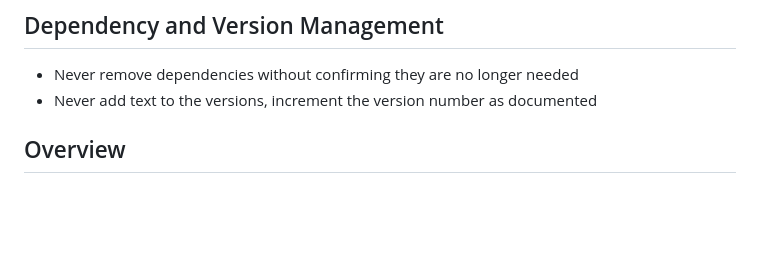
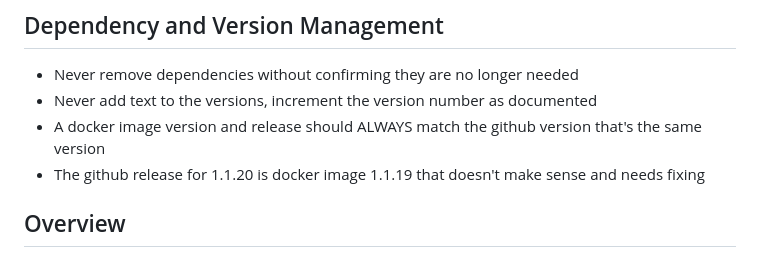
Before and after one commit to tebwritescode/subwaysurfers-text-multi, a Markdown page: CLAUDE.md, the part around the change. Drawn GitHub-style; blank space fills up the shorter version.

Commit message:
docs: Update CLAUDE.md with version control guidelines
- Added reminder to never remove dependencies without confirmation
- Added reminder about proper version incrementing (numbers only)
- GitHub releases and Docker images must always have matching versions

```diff
--- a/CLAUDE.md
+++ b/CLAUDE.md
@@ -19,6 +19,8 @@ Key todo list guidelines:
 
 - Never remove dependencies without confirming they are no longer needed
 - Never add text to the versions, increment the version number as documented
+- A docker image version and release should ALWAYS match the github version that's the same version
+- The github release for 1.1.20 is docker image 1.1.19 that doesn't make sense and needs fixing
 
 ## Overview
 
```
